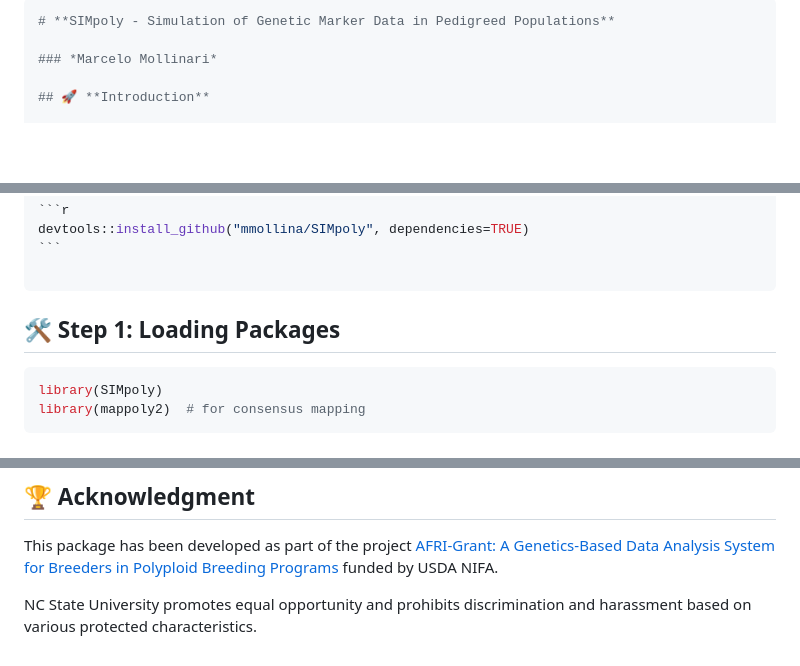
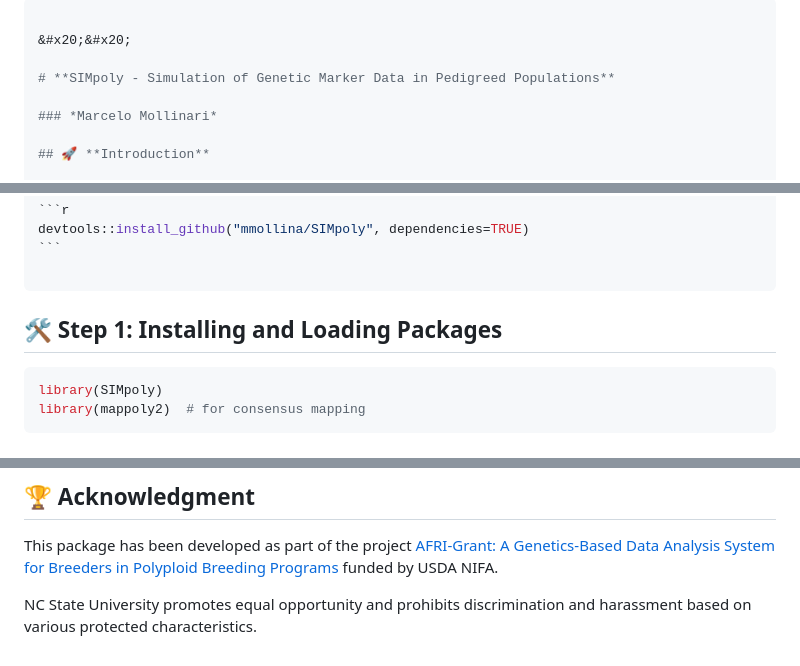
Before and after one commit to nndey/SIMpoly_personal, a Markdown page: README.md, 3 parts joined by grey strips. Drawn GitHub-style; blank space fills up the shorter version.

````diff
--- a/README.md
+++ b/README.md
@@ -1,4 +1,7 @@
 ---
+
+&#x20;&#x20;
+
 # **SIMpoly - Simulation of Genetic Marker Data in Pedigreed Populations**
 
 ### *Marcelo Mollinari*
@@ -33,7 +36,7 @@ devtools::install_github("mmollina/SIMpoly", dependencies=TRUE)
 
 ---
 
-## 🛠️ **Step 1: Loading Packages**
+## 🛠️ **Step 1: Installing and Loading Packages**
 
 ```r
 library(SIMpoly)
@@ -125,4 +128,6 @@ plot_map(MAPs[[1]], lg = 1, type = "genome")
 
 This package has been developed as part of the project [AFRI-Grant: A Genetics-Based Data Analysis System for Breeders in Polyploid Breeding Programs](https://portal.nifa.usda.gov/web/crisprojectpages/1027948-a-genetics-based-data-analysis-system-for-breeders-in-polyploid-breeding-programs.html) funded by USDA NIFA.
 
+&#x20;
+
 NC State University promotes equal opportunity and prohibits discrimination and harassment based on various protected characteristics.
````
